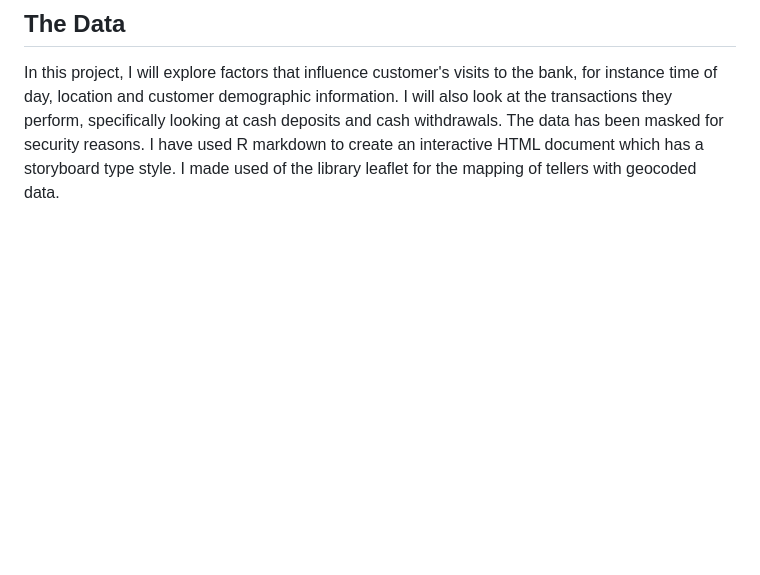
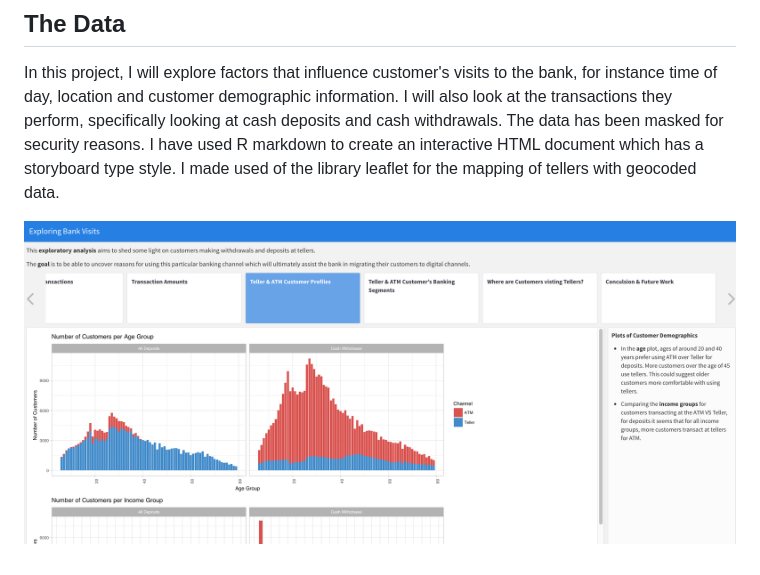
Before and after one commit to kirsh85/data_science_portfolio, a Markdown page: exploring bank visits/README.md, the part around the change. Rendered like a GitHub page; pictures changed too: exploring bank visits/images/storyboard.png (added); blank space fills up the shorter version.

```diff
--- a/exploring bank visits/README.md
+++ b/exploring bank visits/README.md
@@ -9,3 +9,5 @@ Providing an holistic view of bank teller activity and the customers using this
 
 ## The Data
 In this project, I will explore factors that influence customer's visits to the bank, for instance time of day, location and customer demographic information. I will also look at the transactions they perform, specifically looking at cash deposits and cash withdrawals.  The data has been masked for security reasons. I have used R markdown to create an interactive HTML document which has a storyboard type style. I made used of the library leaflet for the mapping of tellers with geocoded data.
+
+![Screenshot](images/storyboard.png)
```
Also changed, not shown: README.md (line endings or trailing spaces).
